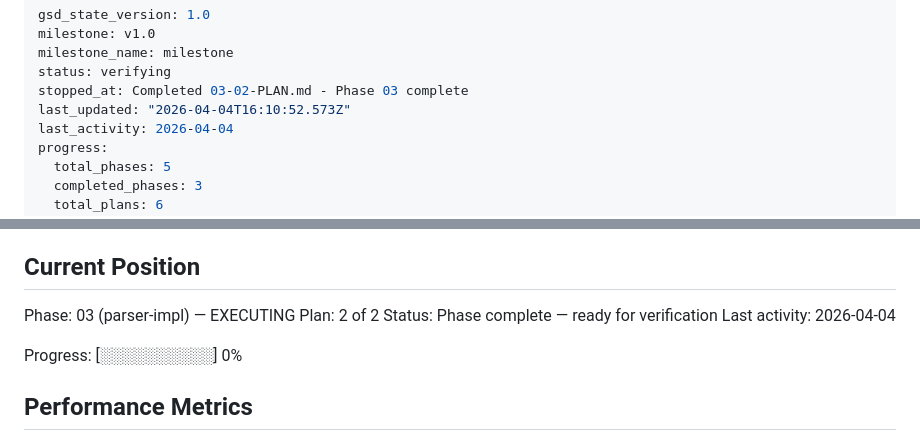
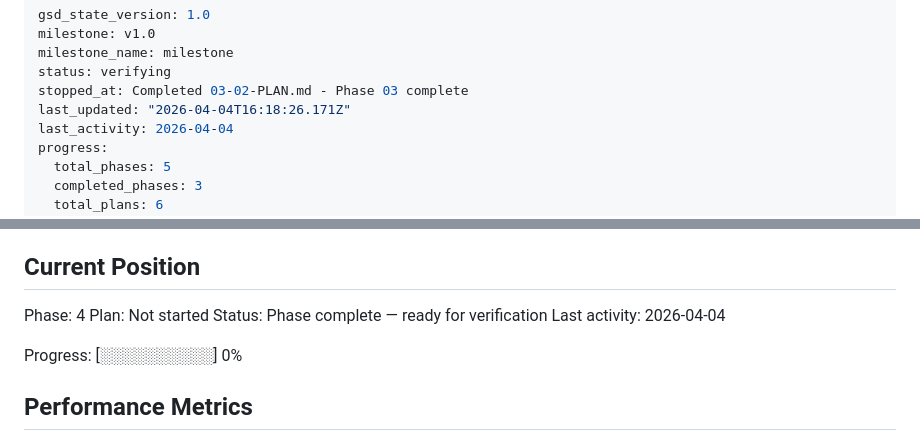
Before and after one commit to hydrochan/get-ASAP, a Markdown page: .planning/STATE.md, 2 parts joined by grey strips. Drawn GitHub-style.

Commit message:
docs(phase-3): complete phase execution

```diff
--- a/.planning/STATE.md
+++ b/.planning/STATE.md
@@ -4,7 +4,7 @@ milestone: v1.0
 milestone_name: milestone
 status: verifying
 stopped_at: Completed 03-02-PLAN.md - Phase 03 complete
-last_updated: "2026-04-04T16:10:52.573Z"
+last_updated: "2026-04-04T16:18:26.171Z"
 last_activity: 2026-04-04
 progress:
   total_phases: 5
@@ -25,8 +25,8 @@ See: .planning/PROJECT.md (updated 2026-04-03)
 
 ## Current Position
 
-Phase: 03 (parser-impl) — EXECUTING
-Plan: 2 of 2
+Phase: 4
+Plan: Not started
 Status: Phase complete — ready for verification
 Last activity: 2026-04-04
 
```
Also changed, not shown: 1 other file.
